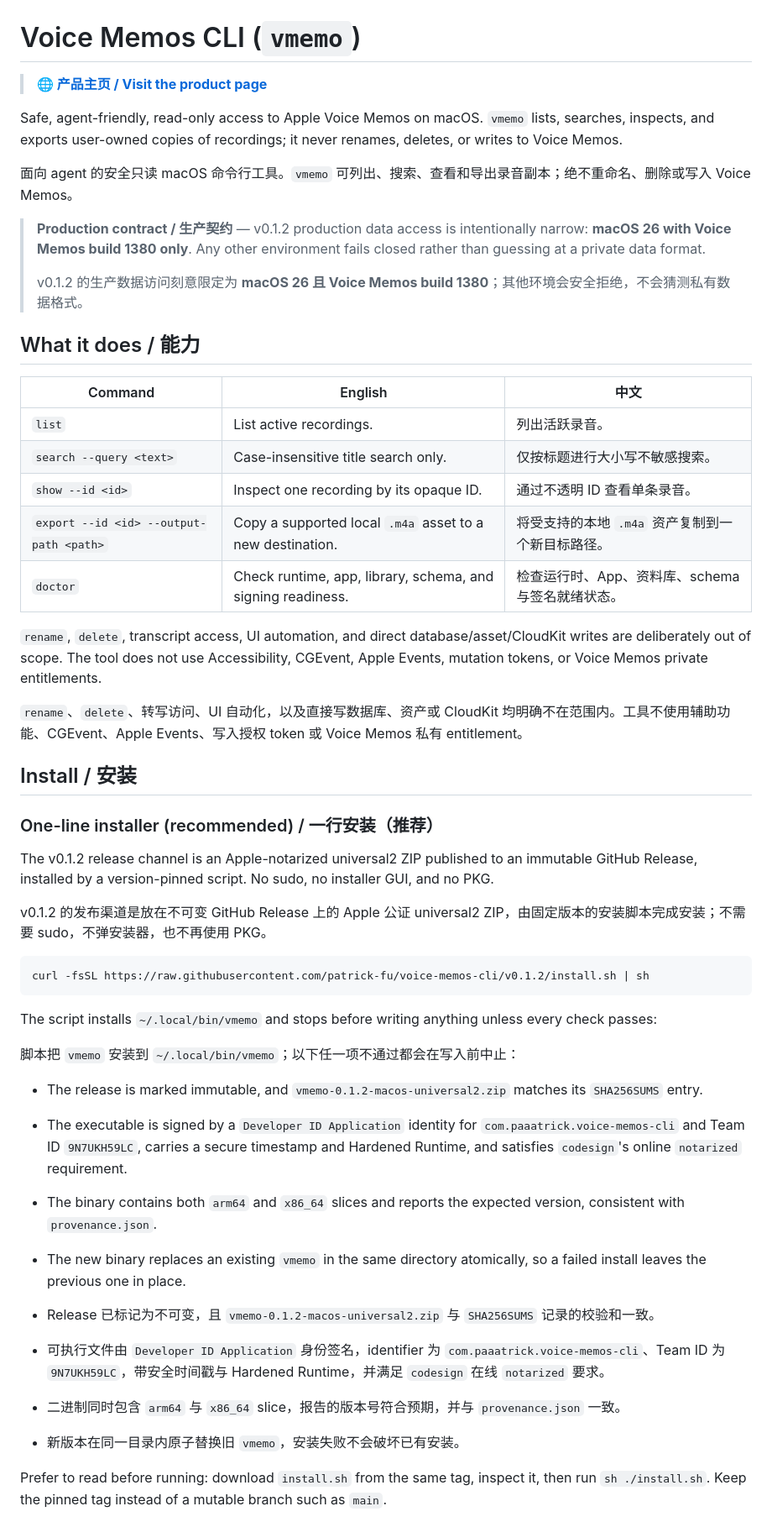
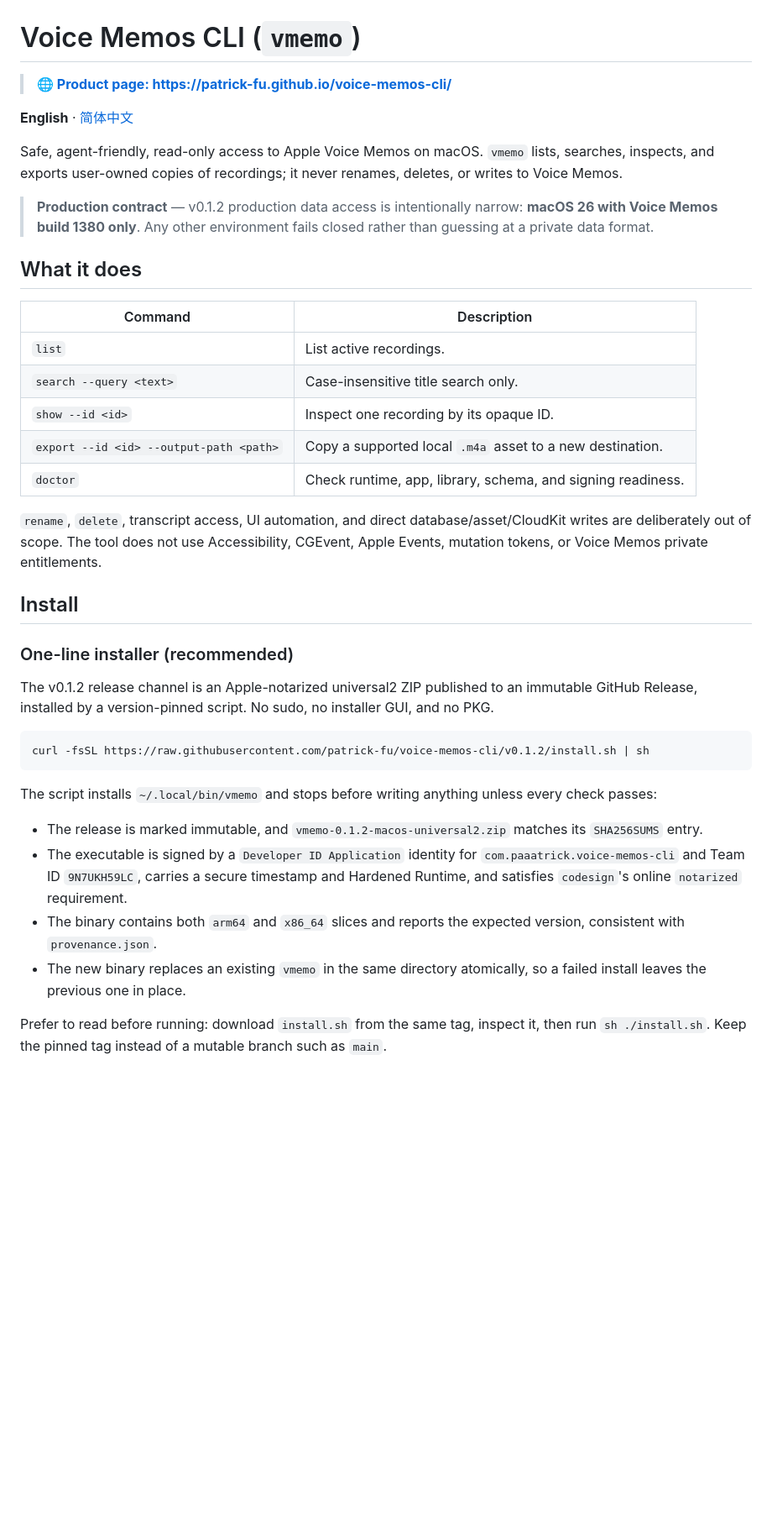
Before and after one commit to patrick-fu/voice-memos-cli, a Markdown page: README.md, the part around one of its changes. Shown at 84% size. Drawn GitHub-style; blank space fills up the shorter version.

````diff
--- a/README.md
+++ b/README.md
@@ -1,36 +1,30 @@
 # Voice Memos CLI (`vmemo`)
 
-> **🌐 [产品主页 / Visit the product page](https://patrick-fu.github.io/voice-memos-cli/)**
+> **🌐 [Product page: https://patrick-fu.github.io/voice-memos-cli/](https://patrick-fu.github.io/voice-memos-cli/)**
+
+**English** · [简体中文](README.zh-CN.md)
 
 Safe, agent-friendly, read-only access to Apple Voice Memos on macOS. `vmemo` lists, searches, inspects, and exports user-owned copies of recordings; it never renames, deletes, or writes to Voice Memos.
 
-面向 agent 的安全只读 macOS 命令行工具。`vmemo` 可列出、搜索、查看和导出录音副本；绝不重命名、删除或写入 Voice Memos。
+> **Production contract** — v0.1.2 production data access is intentionally narrow: **macOS 26 with Voice Memos build 1380 only**. Any other environment fails closed rather than guessing at a private data format.
 
-> **Production contract / 生产契约** — v0.1.2 production data access is intentionally narrow: **macOS 26 with Voice Memos build 1380 only**. Any other environment fails closed rather than guessing at a private data format.
->
-> v0.1.2 的生产数据访问刻意限定为 **macOS 26 且 Voice Memos build 1380**；其他环境会安全拒绝，不会猜测私有数据格式。
+## What it does
 
-## What it does / 能力
-
-| Command | English | 中文 |
-| --- | --- | --- |
-| `list` | List active recordings. | 列出活跃录音。 |
-| `search --query <text>` | Case-insensitive title search only. | 仅按标题进行大小写不敏感搜索。 |
-| `show --id <id>` | Inspect one recording by its opaque ID. | 通过不透明 ID 查看单条录音。 |
-| `export --id <id> --output-path <path>` | Copy a supported local `.m4a` asset to a new destination. | 将受支持的本地 `.m4a` 资产复制到一个新目标路径。 |
-| `doctor` | Check runtime, app, library, schema, and signing readiness. | 检查运行时、App、资料库、schema 与签名就绪状态。 |
+| Command | Description |
+| --- | --- |
+| `list` | List active recordings. |
+| `search --query <text>` | Case-insensitive title search only. |
+| `show --id <id>` | Inspect one recording by its opaque ID. |
+| `export --id <id> --output-path <path>` | Copy a supported local `.m4a` asset to a new destination. |
+| `doctor` | Check runtime, app, library, schema, and signing readiness. |
 
 `rename`, `delete`, transcript access, UI automation, and direct database/asset/CloudKit writes are deliberately out of scope. The tool does not use Accessibility, CGEvent, Apple Events, mutation tokens, or Voice Memos private entitlements.
 
-`rename`、`delete`、转写访问、UI 自动化，以及直接写数据库、资产或 CloudKit 均明确不在范围内。工具不使用辅助功能、CGEvent、Apple Events、写入授权 token 或 Voice Memos 私有 entitlement。
+## Install
 
-## Install / 安装
-
-### One-line installer (recommended) / 一行安装（推荐）
+### One-line installer (recommended)
 
 The v0.1.2 release channel is an Apple-notarized universal2 ZIP published to an immutable GitHub Release, installed by a version-pinned script. No sudo, no installer GUI, and no PKG.
-
-v0.1.2 的发布渠道是放在不可变 GitHub Release 上的 Apple 公证 universal2 ZIP，由固定版本的安装脚本完成安装；不需要 sudo，不弹安装器，也不再使用 PKG。
 
 ```sh
 curl -fsSL https://raw.githubusercontent.com/patrick-fu/voice-memos-cli/v0.1.2/install.sh | sh
@@ -38,16 +32,9 @@ curl -fsSL https://raw.githubusercontent.com/patrick-fu/voice-memos-cli/v0.1.2/i
 
 The script installs `~/.local/bin/vmemo` and stops before writing anything unless every check passes:
 
-脚本把 `vmemo` 安装到 `~/.local/bin/vmemo`；以下任一项不通过都会在写入前中止：
-
 - The release is marked immutable, and `vmemo-0.1.2-macos-universal2.zip` matches its `SHA256SUMS` entry.
 - The executable is signed by a `Developer ID Application` identity for `com.paaatrick.voice-memos-cli` and Team ID `9N7UKH59LC`, carries a secure timestamp and Hardened Runtime, and satisfies `codesign`'s online `notarized` requirement.
 - The binary contains both `arm64` and `x86_64` slices and reports the expected version, consistent with `provenance.json`.
 - The new binary replaces an existing `vmemo` in the same directory atomically, so a failed install leaves the previous one in place.
 
-- Release 已标记为不可变，且 `vmemo-0.1.2-macos-universal2.zip` 与 `SHA256SUMS` 记录的校验和一致。
-- 可执行文件由 `Developer ID Application` 身份签名，identifier 为 `com.paaatrick.voice-memos-cli`、Team ID 为 `9N7UKH59LC`，带安全时间戳与 Hardened Runtime，并满足 `codesign` 在线 `notarized` 要求。
-- 二进制同时包含 `arm64` 与 `x86_64` slice，报告的版本号符合预期，并与 `provenance.json` 一致。
-- 新版本在同一目录内原子替换旧 `vmemo`，安装失败不会破坏已有安装。
-
 Prefer to read before running: download `install.sh` from the same tag, inspect it, then run `sh ./install.sh`. Keep the pinned tag instead of a mutable branch such as `main`.
````
Also changed, not shown: other parts of README.md (+23 -55 lines), README.zh-CN.md (added, +148 -0 lines).
